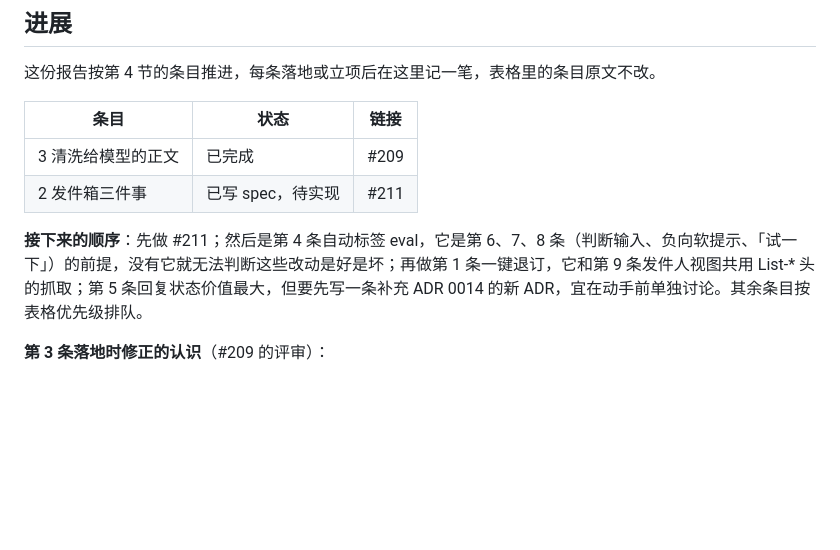
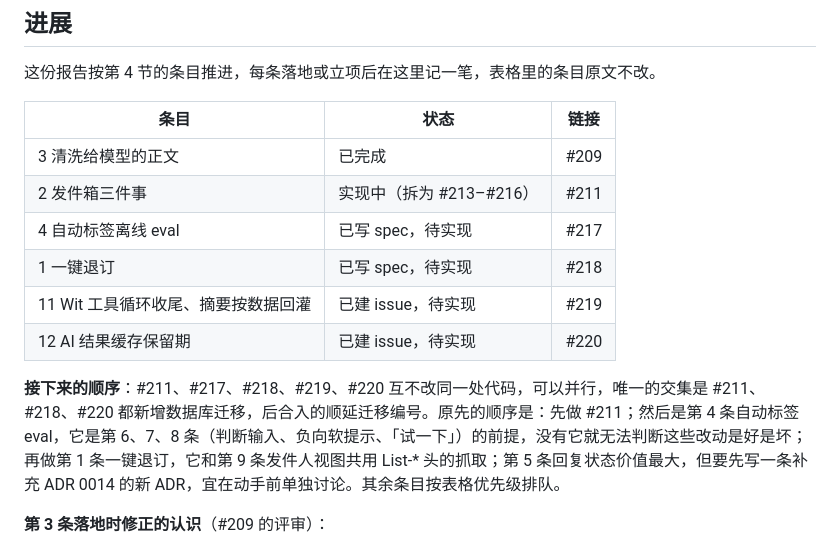
Before and after one commit to godwit-email/godwit, a Markdown page: docs/research/inbox-zero.md, the part around the change. GitHub-like rendering; blank space fills up the shorter version.

Commit message:
docs(research): link the inbox-zero specs #217-#220 (#221)
Co-authored-by: Claude Opus 5.5 <noreply@anthropic.com>

```diff
--- a/docs/research/inbox-zero.md
+++ b/docs/research/inbox-zero.md
@@ -11,9 +11,13 @@
 | 条目 | 状态 | 链接 |
 |---|---|---|
 | 3 清洗给模型的正文 | 已完成 | #209 |
-| 2 发件箱三件事 | 已写 spec，待实现 | #211 |
+| 2 发件箱三件事 | 实现中（拆为 #213–#216） | #211 |
+| 4 自动标签离线 eval | 已写 spec，待实现 | #217 |
+| 1 一键退订 | 已写 spec，待实现 | #218 |
+| 11 Wit 工具循环收尾、摘要按数据回灌 | 已建 issue，待实现 | #219 |
+| 12 AI 结果缓存保留期 | 已建 issue，待实现 | #220 |
 
-**接下来的顺序**：先做 #211；然后是第 4 条自动标签 eval，它是第 6、7、8 条（判断输入、负向软提示、「试一下」）的前提，没有它就无法判断这些改动是好是坏；再做第 1 条一键退订，它和第 9 条发件人视图共用 List-* 头的抓取；第 5 条回复状态价值最大，但要先写一条补充 ADR 0014 的新 ADR，宜在动手前单独讨论。其余条目按表格优先级排队。
+**接下来的顺序**：#211、#217、#218、#219、#220 互不改同一处代码，可以并行，唯一的交集是 #211、#218、#220 都新增数据库迁移，后合入的顺延迁移编号。原先的顺序是：先做 #211；然后是第 4 条自动标签 eval，它是第 6、7、8 条（判断输入、负向软提示、「试一下」）的前提，没有它就无法判断这些改动是好是坏；再做第 1 条一键退订，它和第 9 条发件人视图共用 List-* 头的抓取；第 5 条回复状态价值最大，但要先写一条补充 ADR 0014 的新 ADR，宜在动手前单独讨论。其余条目按表格优先级排队。
 
 **第 3 条落地时修正的认识**（#209 的评审）：
 - 「模型读什么」要对齐阅读器，而不是对齐原始 HTML：阅读器显示的是 `Sanitize` 之后的 HTML，`mso-hide`、`visibility`、`hidden` 属性都会被剥掉，所以这些不算隐藏；`font-size:0` 挡不住自己设了字号的子元素，`max-height:0` 不配合 `overflow` 也不隐藏。`hidden()` 是给验证码识别用的宽松判断，不能直接拿来删模型正文。
```
